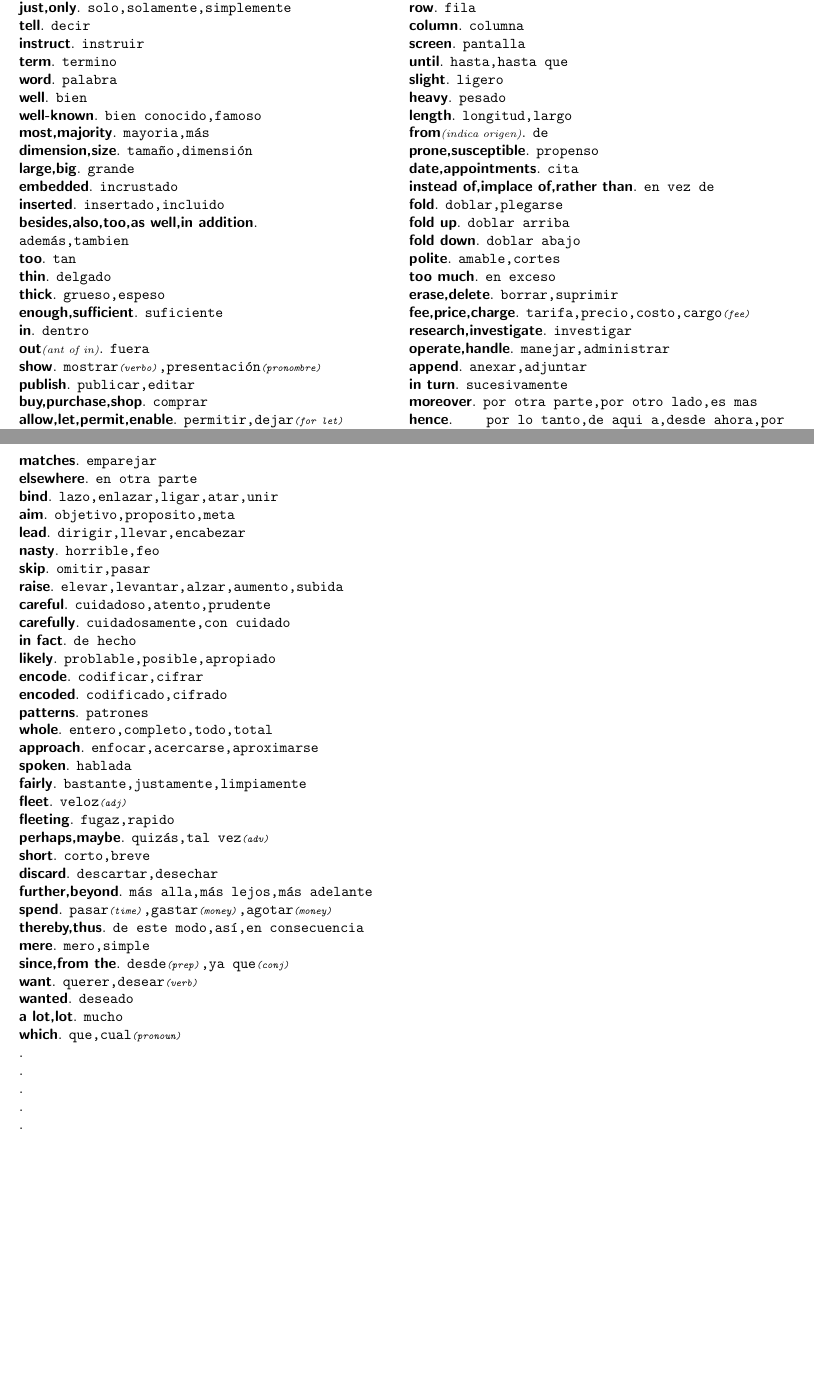
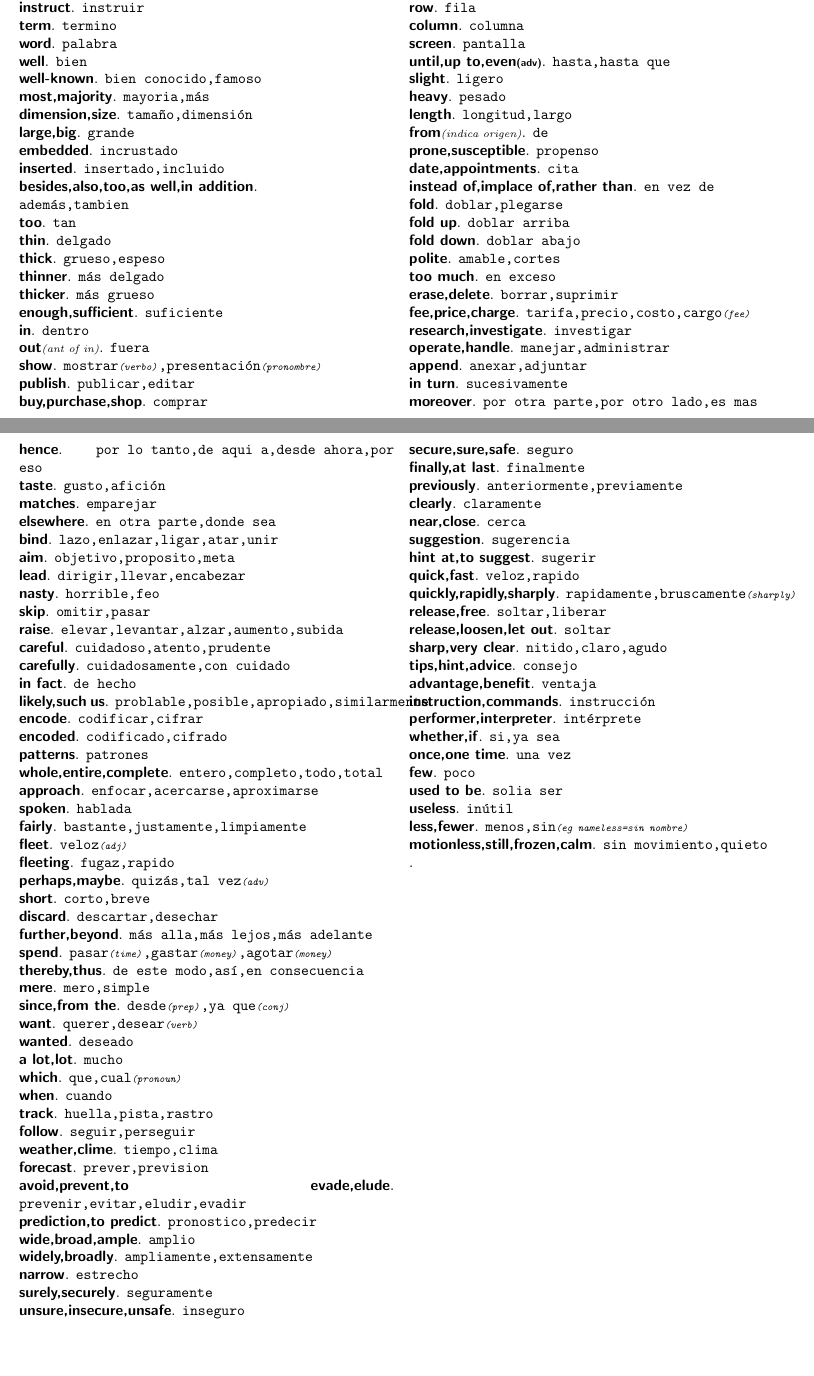
Before and after one commit to sasor/filesNoName, a LaTeX document (nameless.tex): two parts of pages 1 and 2 of 2, joined at a grey line, cut so that both start at the same text. Compiled offline with pdfLaTeX.

Commit message:
add more words & change

```diff
--- a/f.tex
+++ b/nameless.tex
@@ -38,6 +38,8 @@
 	\textsf{\textbf{too}}. \texttt{tan}\\
 	\textsf{\textbf{thin}}. \texttt{delgado}\\
 	\textsf{\textbf{thick}}. \texttt{grueso,espeso}\\
+	\textsf{\textbf{thinner}}. \texttt{m\'as delgado}\\
+	\textsf{\textbf{thicker}}. \texttt{m\'as grueso}\\
 	\textsf{\textbf{enough,sufficient}}. \texttt{suficiente}\\
 	\textsf{\textbf{in}}. \texttt{dentro}\\
 	\textsf{\textbf{out}}{\scriptsize \textit{(ant of in)}}. \texttt{fuera}\\
@@ -70,7 +72,7 @@
 	\textsf{\textbf{row}}. \texttt{fila}\\
 	\textsf{\textbf{column}}. \texttt{columna}\\
 	\textsf{\textbf{screen}}. \texttt{pantalla}\\
-	\textsf{\textbf{until}}. \texttt{hasta,hasta que}\\
+	\textsf{\textbf{until,up to,even{\scriptsize \textit{(adv)}}}}. \texttt{hasta,hasta que}\\
 	\textsf{\textbf{slight}}. \texttt{ligero}\\
 	\textsf{\textbf{heavy}}. \texttt{pesado}\\
 	\textsf{\textbf{length}}. \texttt{longitud,largo}\\
@@ -93,7 +95,7 @@
 	\textsf{\textbf{hence}}. \texttt{por lo tanto,de aqui a,desde ahora,por eso}\\
 	\textsf{\textbf{taste}}. \texttt{gusto,afici\'on}\\
 	\textsf{\textbf{matches}}. \texttt{emparejar}\\
-	\textsf{\textbf{elsewhere}}. \texttt{en otra parte}\\
+	\textsf{\textbf{elsewhere}}. \texttt{en otra parte,donde sea}\\
 	\textsf{\textbf{bind}}. \texttt{lazo,enlazar,ligar,atar,unir}\\
 	\textsf{\textbf{aim}}. \texttt{objetivo,proposito,meta}\\
 	\textsf{\textbf{lead}}. \texttt{dirigir,llevar,encabezar}\\
@@ -103,11 +105,11 @@
 	\textsf{\textbf{careful}}. \texttt{cuidadoso,atento,prudente}\\
 	\textsf{\textbf{carefully}}. \texttt{cuidadosamente,con cuidado}\\
 	\textsf{\textbf{in fact}}. \texttt{de hecho}\\
-	\textsf{\textbf{likely}}. \texttt{problable,posible,apropiado}\\
+	\textsf{\textbf{likely,such us}}. \texttt{problable,posible,apropiado,similarmente}\\
 	\textsf{\textbf{encode}}. \texttt{codificar,cifrar}\\
 	\textsf{\textbf{encoded}}. \texttt{codificado,cifrado}\\
 	\textsf{\textbf{patterns}}. \texttt{patrones}\\
-	\textsf{\textbf{whole}}. \texttt{entero,completo,todo,total}\\
+	\textsf{\textbf{whole,entire,complete}}. \texttt{entero,completo,todo,total}\\
 	\textsf{\textbf{approach}}. \texttt{enfocar,acercarse,aproximarse}\\
 	\textsf{\textbf{spoken}}. \texttt{hablada}\\
 	\textsf{\textbf{fairly}}. \texttt{bastante,justamente,limpiamente}\\
@@ -125,9 +127,40 @@
 	\textsf{\textbf{wanted}}. \texttt{deseado}\\
 	\textsf{\textbf{a lot,lot}}. \texttt{mucho}\\
 	\textsf{\textbf{which}}. \texttt{que,cual{\scriptsize \textit{(pronoun)}}}\\
-	\textsf{\textbf{}}. \texttt{}\\
-	\textsf{\textbf{}}. \texttt{}\\
-	\textsf{\textbf{}}. \texttt{}\\
-	\textsf{\textbf{}}. \texttt{}\\
+	\textsf{\textbf{when}}. \texttt{cuando}\\
+	\textsf{\textbf{track}}. \texttt{huella,pista,rastro}\\
+	\textsf{\textbf{follow}}. \texttt{seguir,perseguir}\\
+	\textsf{\textbf{weather,clime}}. \texttt{tiempo,clima}\\
+	\textsf{\textbf{forecast}}. \texttt{prever,prevision}\\
+	\textsf{\textbf{avoid,prevent,to evade,elude}}. \texttt{prevenir,evitar,eludir,evadir}\\
+	\textsf{\textbf{prediction,to predict}}. \texttt{pronostico,predecir}\\
+	\textsf{\textbf{wide,broad,ample}}. \texttt{amplio}\\
+	\textsf{\textbf{widely,broadly}}. \texttt{ampliamente,extensamente}\\
+	\textsf{\textbf{narrow}}. \texttt{estrecho}\\
+	\textsf{\textbf{surely,securely}}. \texttt{seguramente}\\
+	\textsf{\textbf{unsure,insecure,unsafe}}. \texttt{inseguro}\\
+	\textsf{\textbf{secure,sure,safe}}. \texttt{seguro}\\
+	\textsf{\textbf{finally,at last}}. \texttt{finalmente}\\
+	\textsf{\textbf{previously}}. \texttt{anteriormente,previamente}\\
+	\textsf{\textbf{clearly}}. \texttt{claramente}\\
+	\textsf{\textbf{near,close}}. \texttt{cerca}\\
+	\textsf{\textbf{suggestion}}. \texttt{sugerencia}\\
+	\textsf{\textbf{hint at,to suggest}}. \texttt{sugerir}\\
+	\textsf{\textbf{quick,fast}}. \texttt{veloz,rapido}\\
+	\textsf{\textbf{quickly,rapidly,sharply}}. \texttt{rapidamente,bruscamente{\scriptsize \textit{(sharply)}}}\\
+	\textsf{\textbf{release,free}}. \texttt{soltar,liberar}\\
+	\textsf{\textbf{release,loosen,let out}}. \texttt{soltar}\\
+	\textsf{\textbf{sharp,very clear}}. \texttt{nitido,claro,agudo}\\
+	\textsf{\textbf{tips,hint,advice}}. \texttt{consejo}\\
+	\textsf{\textbf{advantage,benefit}}. \texttt{ventaja}\\
+	\textsf{\textbf{instruction,commands}}. \texttt{instrucci\'on}\\
+	\textsf{\textbf{performer,interpreter}}. \texttt{int\'erprete}\\
+	\textsf{\textbf{whether,if}}. \texttt{si,ya sea}\\
+	\textsf{\textbf{once,one time}}. \texttt{una vez}\\
+	\textsf{\textbf{few}}. \texttt{poco}\\
+	\textsf{\textbf{used to be}}. \texttt{solia ser}\\
+	\textsf{\textbf{useless}}. \texttt{in\'util}\\
+	\textsf{\textbf{less,fewer}}. \texttt{menos,sin{\scriptsize \textit{(eg nameless=sin nombre)}}}\\
+	\textsf{\textbf{motionless,still,frozen,calm}}. \texttt{sin movimiento,quieto}\\
 	\textsf{\textbf{}}. \texttt{}\\
 \end{document}
```
Also changed, not shown: README.md, nameless.tex (6 more changed lines).
